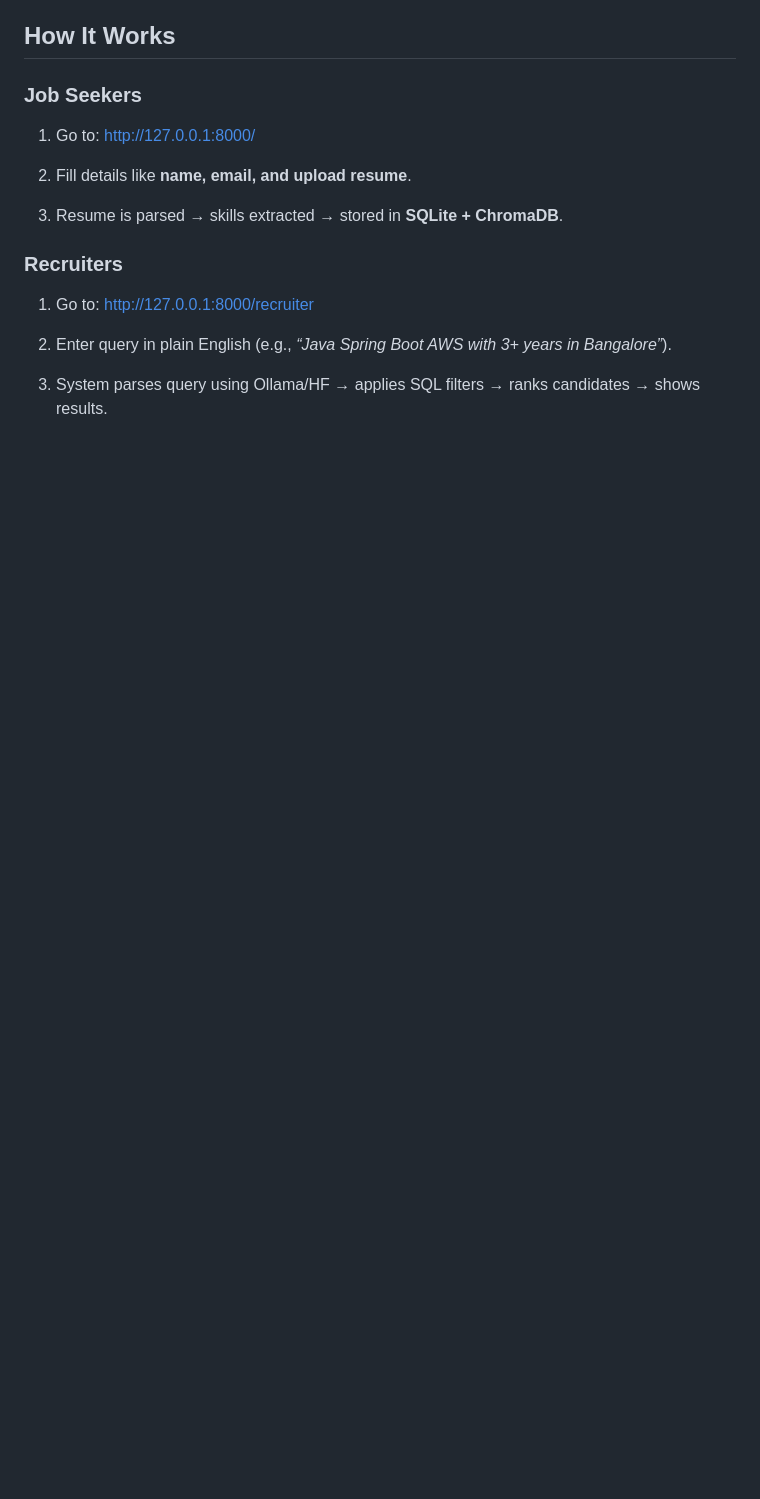
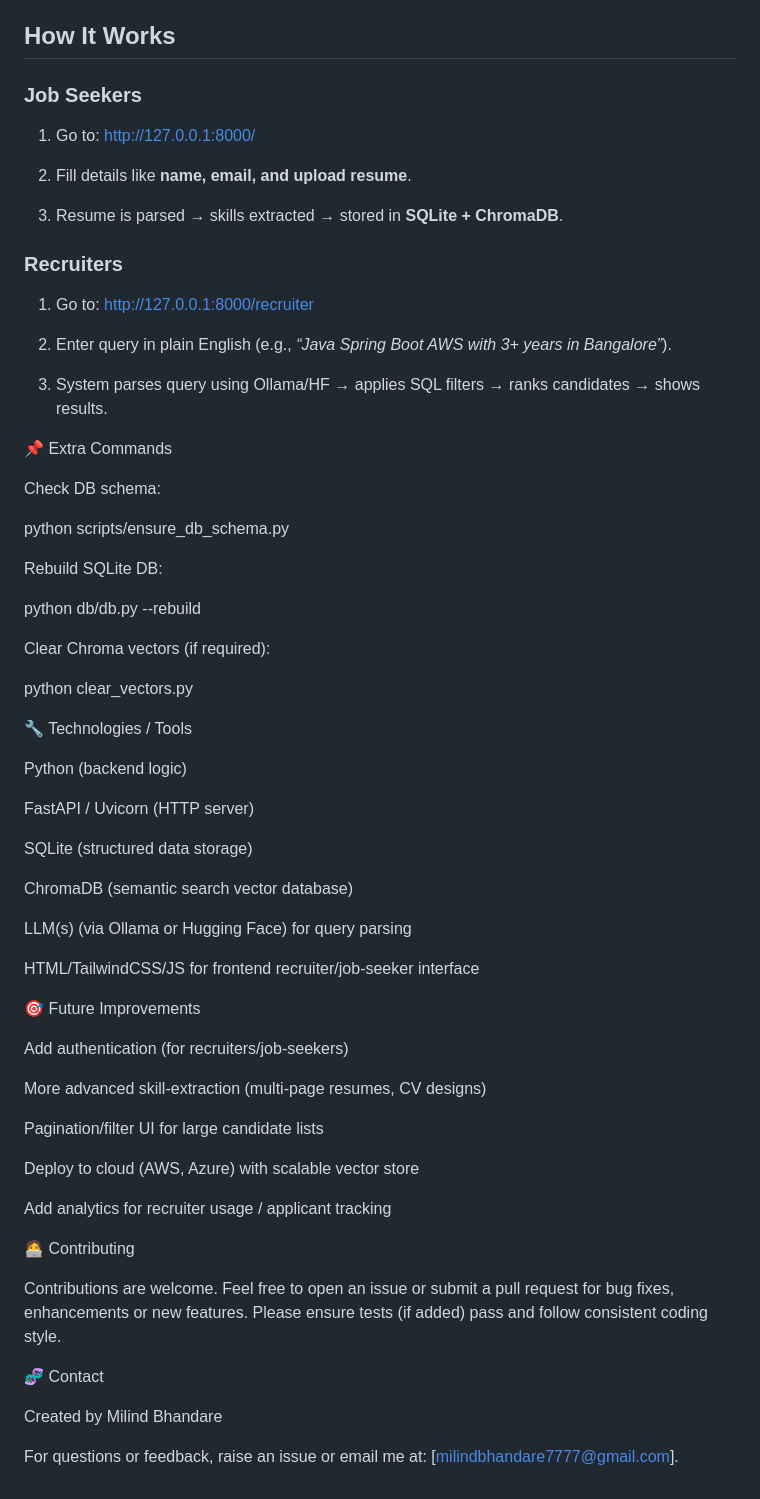
Before and after one commit to Milind-Bhandare/SkillMatch, a Markdown page: README.md, the part around the change printed below. GitHub-like rendering; blank space fills up the shorter version.

```diff
--- a/README.md
+++ b/README.md
@@ -127,3 +74,55 @@ python clear_vectors.py  -- if required
 
 2. Enter query in plain English (e.g., *“Java Spring Boot AWS with 3+ years in Bangalore”*).
 3. System parses query using Ollama/HF → applies SQL filters → ranks candidates → shows results.
+
+📌 Extra Commands
+
+Check DB schema:
+
+python scripts/ensure_db_schema.py
+
+
+Rebuild SQLite DB:
+
+python db/db.py --rebuild
+
+
+Clear Chroma vectors (if required):
+
+python clear_vectors.py
+
+🔧 Technologies / Tools
+
+Python (backend logic)
+
+FastAPI / Uvicorn (HTTP server)
+
+SQLite (structured data storage)
+
+ChromaDB (semantic search vector database)
+
+LLM(s) (via Ollama or Hugging Face) for query parsing
+
+HTML/TailwindCSS/JS for frontend recruiter/job-seeker interface
+
+🎯 Future Improvements
+
+Add authentication (for recruiters/job-seekers)
+
+More advanced skill‐extraction (multi-page resumes, CV designs)
+
+Pagination/filter UI for large candidate lists
+
+Deploy to cloud (AWS, Azure) with scalable vector store
+
+Add analytics for recruiter usage / applicant tracking
+
+🧑‍💻 Contributing
+
+Contributions are welcome. Feel free to open an issue or submit a pull request for bug fixes, enhancements or new features. Please ensure tests (if added) pass and follow consistent coding style.
+
+🧬 Contact
+
+Created by Milind Bhandare
+
+For questions or feedback, raise an issue or email me at: [milindbhandare7777@gmail.com].
```
Also changed, not shown: other parts of README.md (+21 -74 lines).
